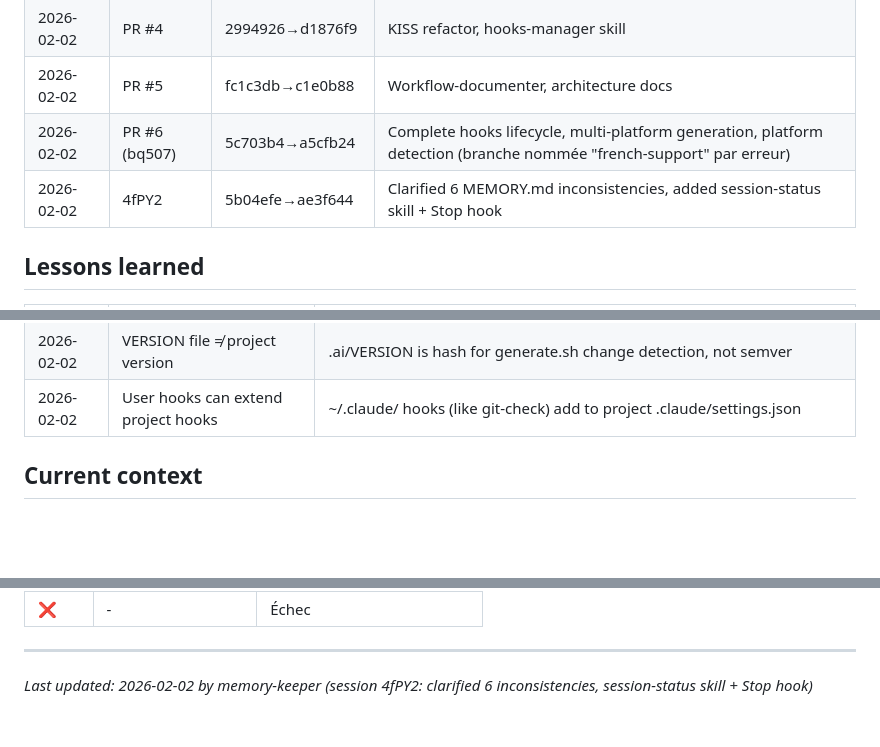
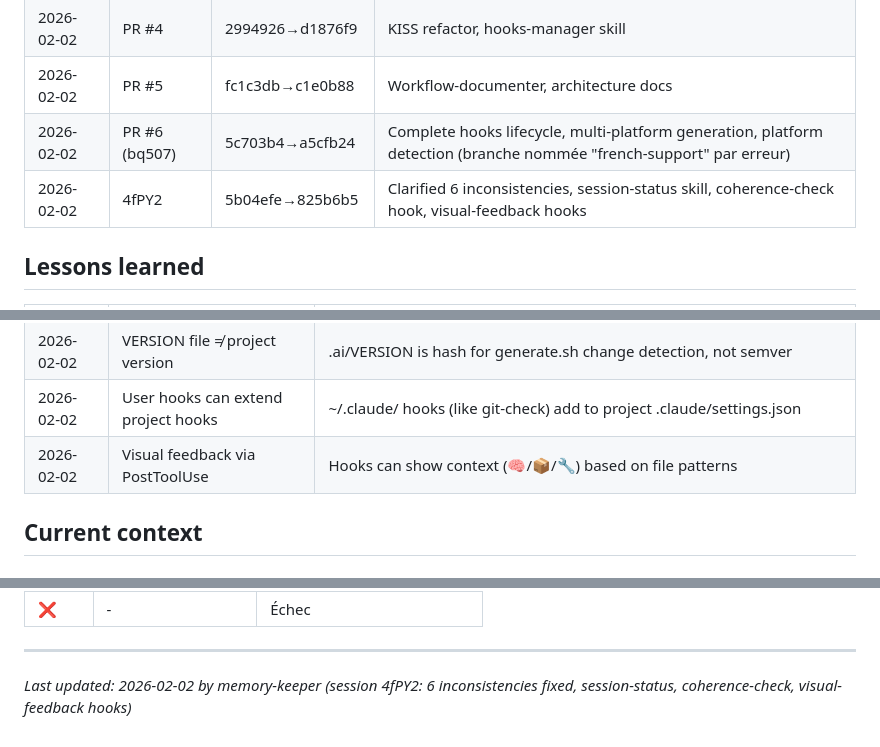
Before and after one commit to jmchantrein/Meta-prompt-LLM, a Markdown page: .ai/MEMORY.md, 3 parts joined by grey strips. Rendered like a GitHub page; blank space fills up the shorter version.

Commit message:
docs(memory): final session 4fPY2 update
Session summary:
- Fixed 6 MEMORY.md inconsistencies
- Created session-status skill + Stop hook
- Added coherence-check (orphans/loops detection)
- Added visual-feedback hooks for Read/Edit operations
- New lesson: visual feedback via PostToolUse patterns

Commits: 5b04efe→825b6b5

@future-self: Visual feedback hooks now show context automatically

https://claude.ai/code/session_01L8hxbkAQ8TwQ5aQJwMrfgN

```diff
--- a/.ai/MEMORY.md
+++ b/.ai/MEMORY.md
@@ -76,7 +76,7 @@ A framework for creating, modifying, and maintaining prompt collections with:
 | 2026-02-02 | PR #4 | 2994926→d1876f9 | KISS refactor, hooks-manager skill |
 | 2026-02-02 | PR #5 | fc1c3db→c1e0b88 | Workflow-documenter, architecture docs |
 | 2026-02-02 | PR #6 (bq507) | 5c703b4→a5cfb24 | Complete hooks lifecycle, multi-platform generation, platform detection (branche nommée "french-support" par erreur) |
-| 2026-02-02 | 4fPY2 | 5b04efe→ae3f644 | Clarified 6 MEMORY.md inconsistencies, added session-status skill + Stop hook |
+| 2026-02-02 | 4fPY2 | 5b04efe→825b6b5 | Clarified 6 inconsistencies, session-status skill, coherence-check hook, visual-feedback hooks |
 
 ## Lessons learned
 
@@ -95,6 +95,7 @@ A framework for creating, modifying, and maintaining prompt collections with:
 | 2026-02-02 | Skill vs Agent terminology | Skill = YAML source file, Agent = Claude Code runtime. Interchangeable. |
 | 2026-02-02 | VERSION file ≠ project version | .ai/VERSION is hash for generate.sh change detection, not semver |
 | 2026-02-02 | User hooks can extend project hooks | ~/.claude/ hooks (like git-check) add to project .claude/settings.json |
+| 2026-02-02 | Visual feedback via PostToolUse | Hooks can show context (🧠/📦/🔧) based on file patterns |
 
 ## Current context
 
@@ -214,4 +215,4 @@ A framework for creating, modifying, and maintaining prompt collections with:
 
 ---
 
-*Last updated: 2026-02-02 by memory-keeper (session 4fPY2: clarified 6 inconsistencies, session-status skill + Stop hook)*
+*Last updated: 2026-02-02 by memory-keeper (session 4fPY2: 6 inconsistencies fixed, session-status, coherence-check, visual-feedback hooks)*
```
